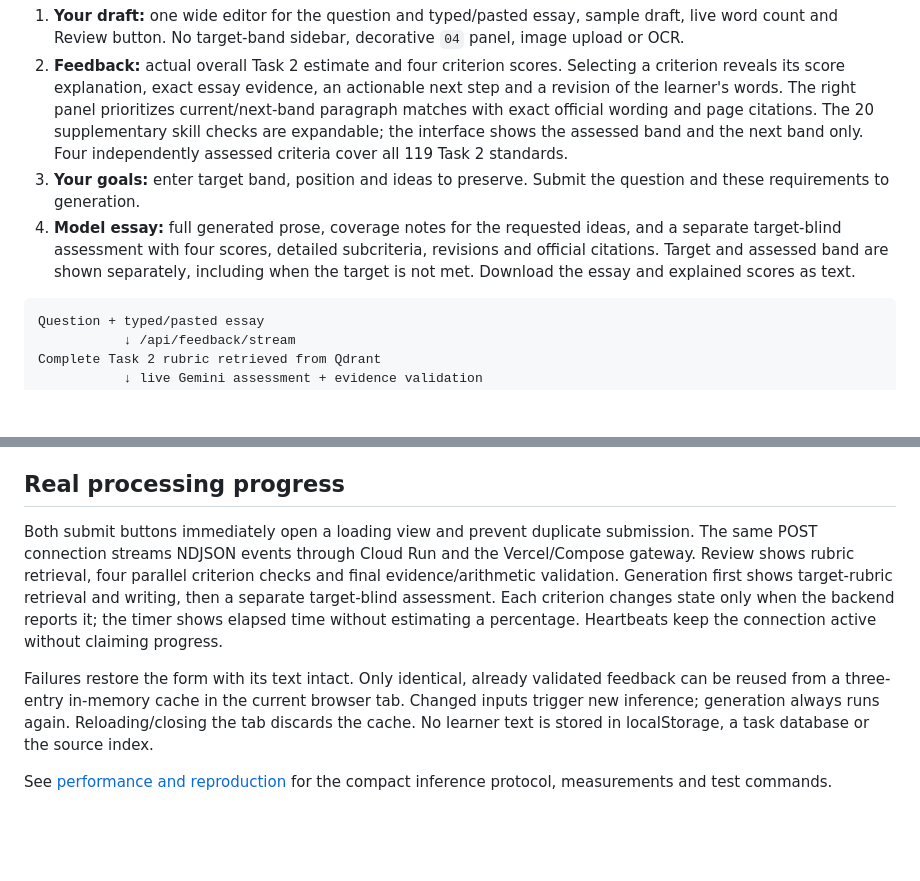
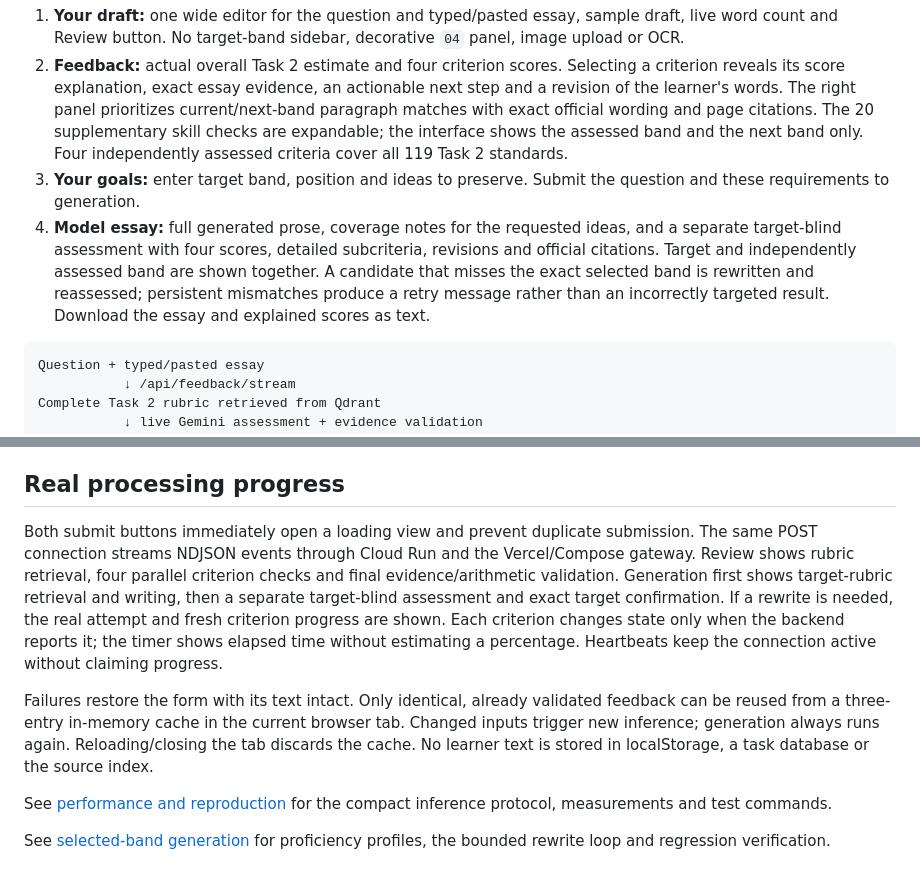
Before and after one commit to dwcqwcqw/stepwise, a Markdown page: docs/application.md, 2 parts joined by grey strips. GitHub-like rendering; blank space fills up the shorter version.

Commit message:
docs: explain exact target-band generation and real-call verification

````diff
--- a/docs/application.md
+++ b/docs/application.md
@@ -5,7 +5,7 @@ The Stepwise four-screen design uses a consistent white/lilac palette, clear typ
 1. **Your draft:** one wide editor for the question and typed/pasted essay, sample draft, live word count and Review button. No target-band sidebar, decorative `04` panel, image upload or OCR.
 2. **Feedback:** actual overall Task 2 estimate and four criterion scores. Selecting a criterion reveals its score explanation, exact essay evidence, an actionable next step and a revision of the learner's words. The right panel prioritizes current/next-band paragraph matches with exact official wording and page citations. The 20 supplementary skill checks are expandable; the interface shows the assessed band and the next band only. Four independently assessed criteria cover all 119 Task 2 standards.
 3. **Your goals:** enter target band, position and ideas to preserve. Submit the question and these requirements to generation.
-4. **Model essay:** full generated prose, coverage notes for the requested ideas, and a separate target-blind assessment with four scores, detailed subcriteria, revisions and official citations. Target and assessed band are shown separately, including when the target is not met. Download the essay and explained scores as text.
+4. **Model essay:** full generated prose, coverage notes for the requested ideas, and a separate target-blind assessment with four scores, detailed subcriteria, revisions and official citations. Target and independently assessed band are shown together. A candidate that misses the exact selected band is rewritten and reassessed; persistent mismatches produce a retry message rather than an incorrectly targeted result. Download the essay and explained scores as text.
 
 ```text
 Question + typed/pasted essay
@@ -25,8 +25,10 @@ These are real model outputs, but contract tests and successful API calls do not
 
 ## Real processing progress
 
-Both submit buttons immediately open a loading view and prevent duplicate submission. The same POST connection streams NDJSON events through Cloud Run and the Vercel/Compose gateway. Review shows rubric retrieval, four parallel criterion checks and final evidence/arithmetic validation. Generation first shows target-rubric retrieval and writing, then a separate target-blind assessment. Each criterion changes state only when the backend reports it; the timer shows elapsed time without estimating a percentage. Heartbeats keep the connection active without claiming progress.
+Both submit buttons immediately open a loading view and prevent duplicate submission. The same POST connection streams NDJSON events through Cloud Run and the Vercel/Compose gateway. Review shows rubric retrieval, four parallel criterion checks and final evidence/arithmetic validation. Generation first shows target-rubric retrieval and writing, then a separate target-blind assessment and exact target confirmation. If a rewrite is needed, the real attempt and fresh criterion progress are shown. Each criterion changes state only when the backend reports it; the timer shows elapsed time without estimating a percentage. Heartbeats keep the connection active without claiming progress.
 
 Failures restore the form with its text intact. Only identical, already validated feedback can be reused from a three-entry in-memory cache in the current browser tab. Changed inputs trigger new inference; generation always runs again. Reloading/closing the tab discards the cache. No learner text is stored in localStorage, a task database or the source index.
 
 See [performance and reproduction](performance.md) for the compact inference protocol, measurements and test commands.
+
+See [selected-band generation](target-bands.md) for proficiency profiles, the bounded rewrite loop and regression verification.
````
Also changed, not shown: docs/target-bands.md (added, +30 -0 lines).
